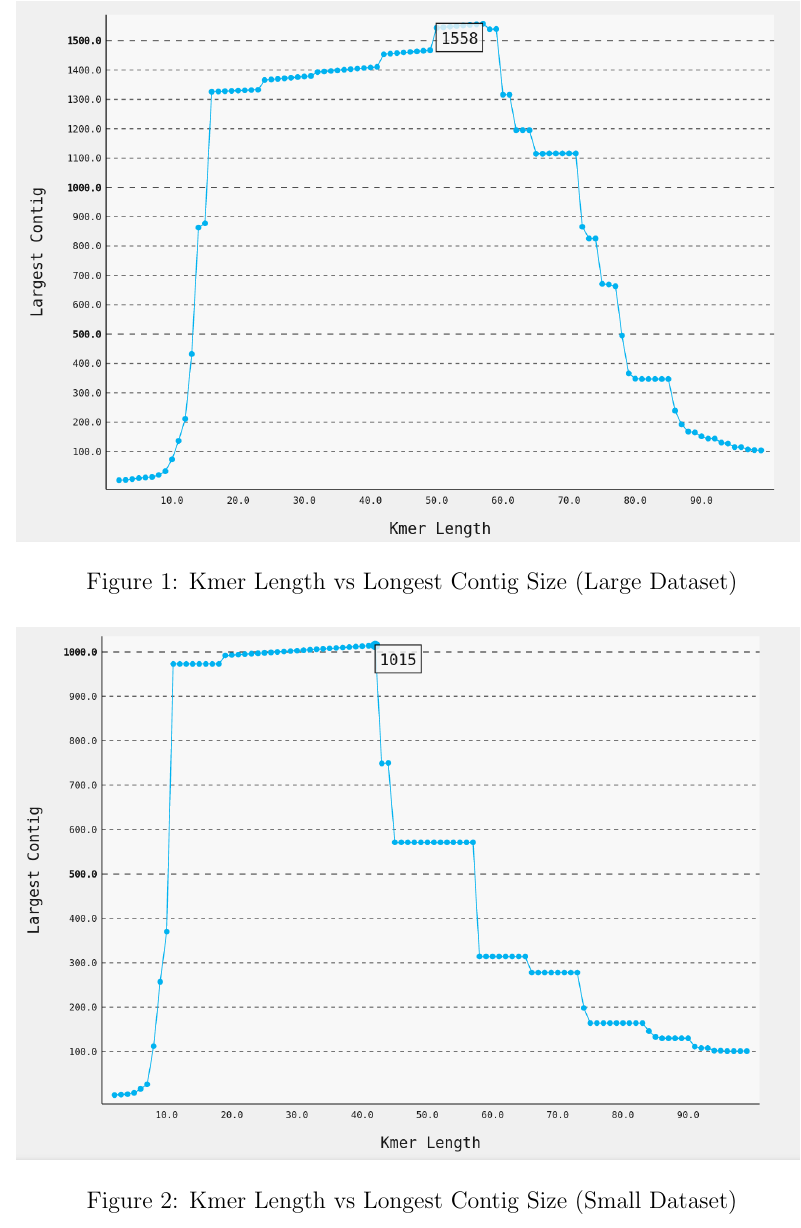
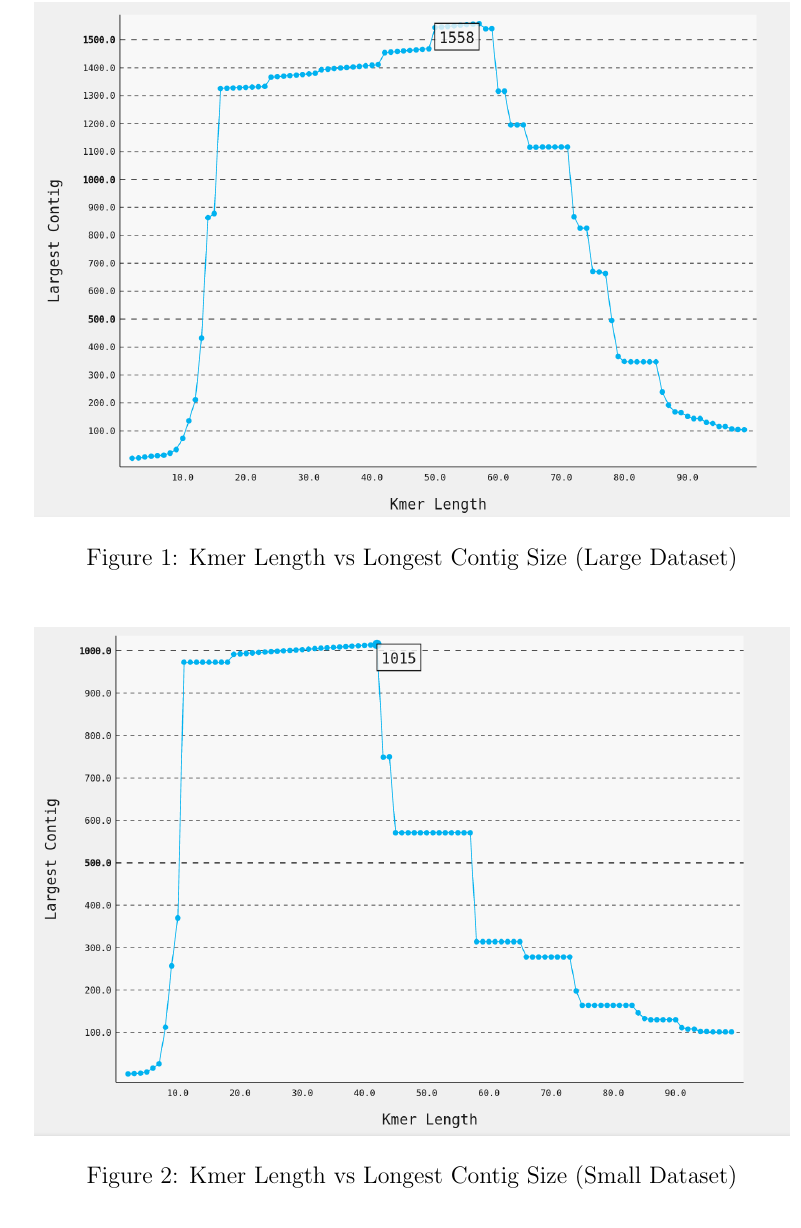
Before and after one commit to krrg/fasta-graph-assembler, a LaTeX document (report/418_report.tex): part of page 7 of 9 before the commit and part of page 7 of 8 after it, cut so that both start at the same text. Compiled offline with pdfLaTeX.

Commit message:
Fixed problem with margins in the report.

```diff
--- a/report/418_report.tex
+++ b/report/418_report.tex
@@ -172,14 +172,14 @@ Kmer Size &Number of Contigs &N50 &Max Length\\\hline
 
 \begin{figure}[p]
 \centering
-\includegraphics[width=5.5in]{klen_vs_largestcontig_large_fasta.png}
+\includegraphics[width=5.25in]{klen_vs_largestcontig_large_fasta.png}
 \caption{Kmer Length vs Longest Contig Size (Large Dataset)}
 \label{fig:kmer_to_contig_large}
 \end{figure}
 
 \begin{figure}[p]
 \centering
-\includegraphics[width=5.5in]{klen_vs_largestcontig_small_fasta.png}
+\includegraphics[width=5.25in]{klen_vs_largestcontig_small_fasta.png}
 \caption{Kmer Length vs Longest Contig Size (Small Dataset)}
 \label{fig:kmer_to_contig_small}
 \end{figure}
```
Also changed, not shown: report/418_report.pdf, report/418_report.tex (4 more changed lines), 2 other files.
